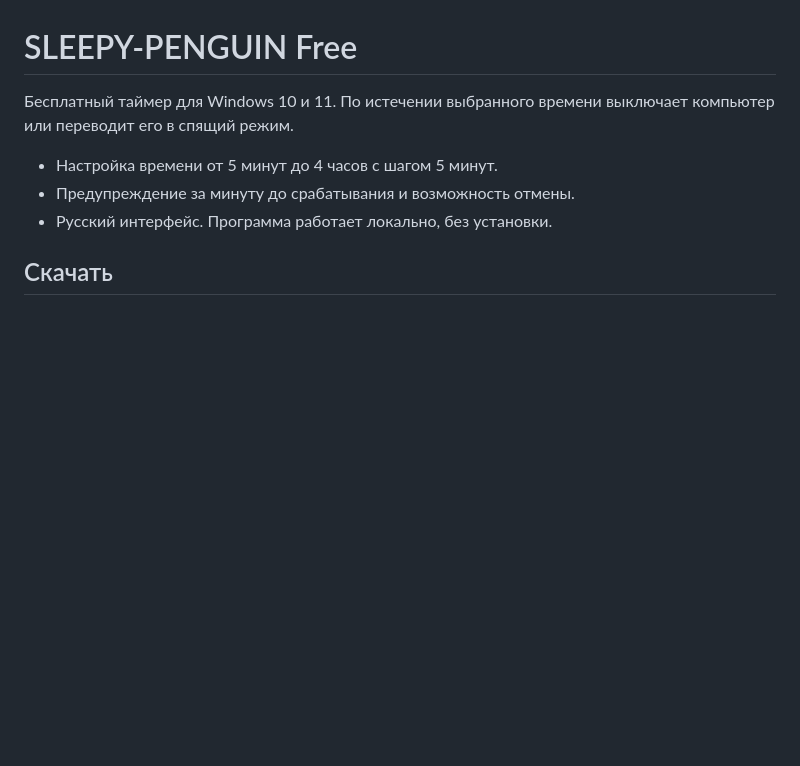
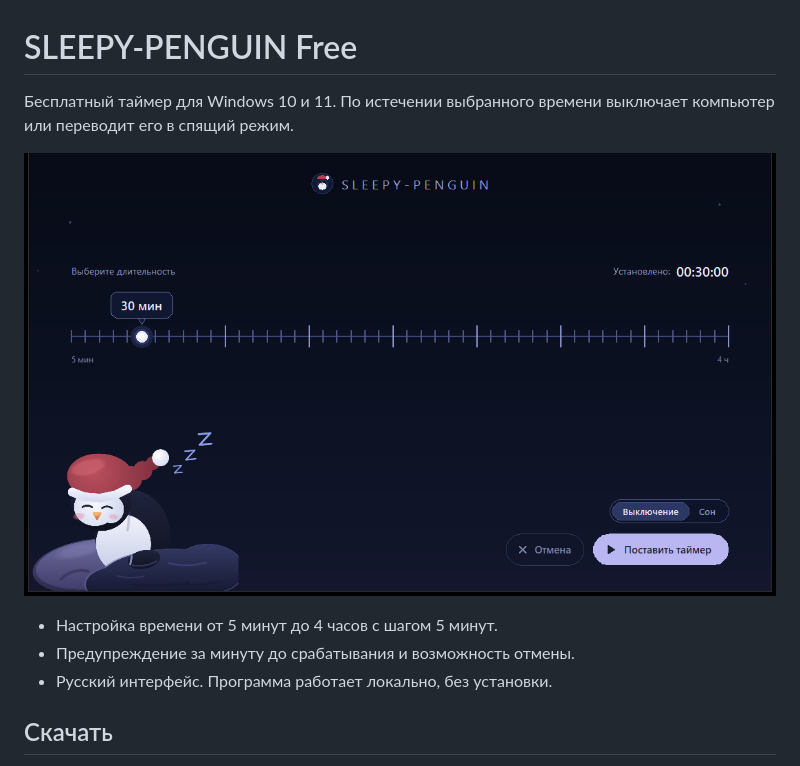
Before and after one commit to Pinebyte-Studio/sleepy-penguin-free, a Markdown page: README.md, the part around the change. Drawn GitHub-style; pictures changed too: docs/screenshot.png (added); blank space fills up the shorter version.

Commit message:
Add application screenshot

```diff
--- a/README.md
+++ b/README.md
@@ -1,6 +1,8 @@
 # SLEEPY-PENGUIN Free
 
 Бесплатный таймер для Windows 10 и 11. По истечении выбранного времени выключает компьютер или переводит его в спящий режим.
+
+![Интерфейс SLEEPY-PENGUIN Free](docs/screenshot.png)
 
 - Настройка времени от 5 минут до 4 часов с шагом 5 минут.
 - Предупреждение за минуту до срабатывания и возможность отмены.
```
